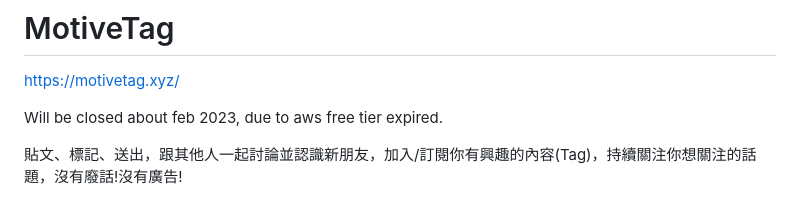
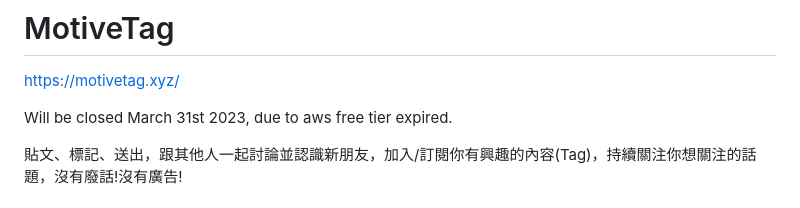
Before and after one commit to skywalker0823/motivetag, a Markdown page: README.md, the part around the change. Drawn GitHub-style.

Commit message:
update close site date

```diff
--- a/README.md
+++ b/README.md
@@ -5,7 +5,7 @@
 
 https://motivetag.xyz/
 
-Will be closed about feb 2023, due to aws free tier expired.
+Will be closed March 31st 2023, due to aws free tier expired.
 
 貼文、標記、送出，跟其他人一起討論並認識新朋友，加入/訂閱你有興趣的內容(Tag)，持續關注你想關注的話題，沒有廢話!沒有廣告!
 
```
